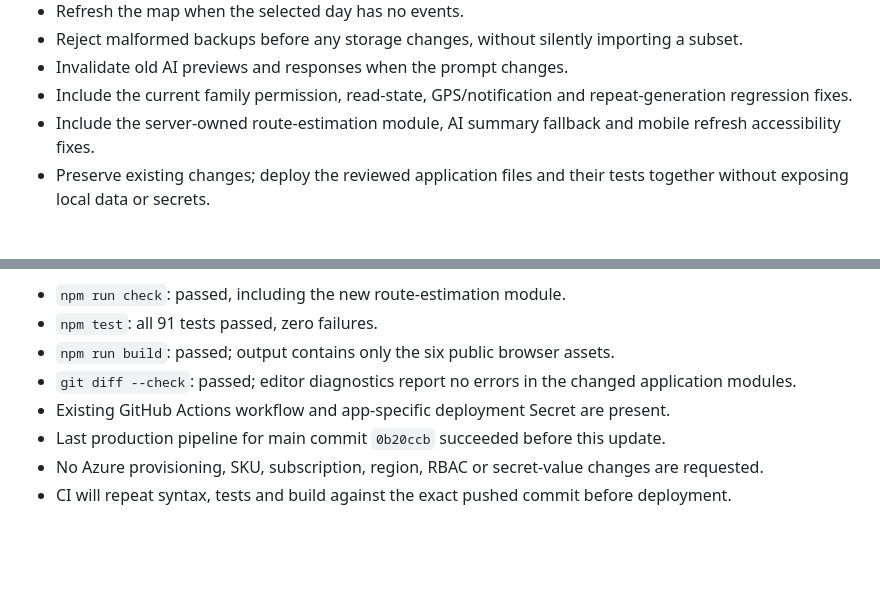
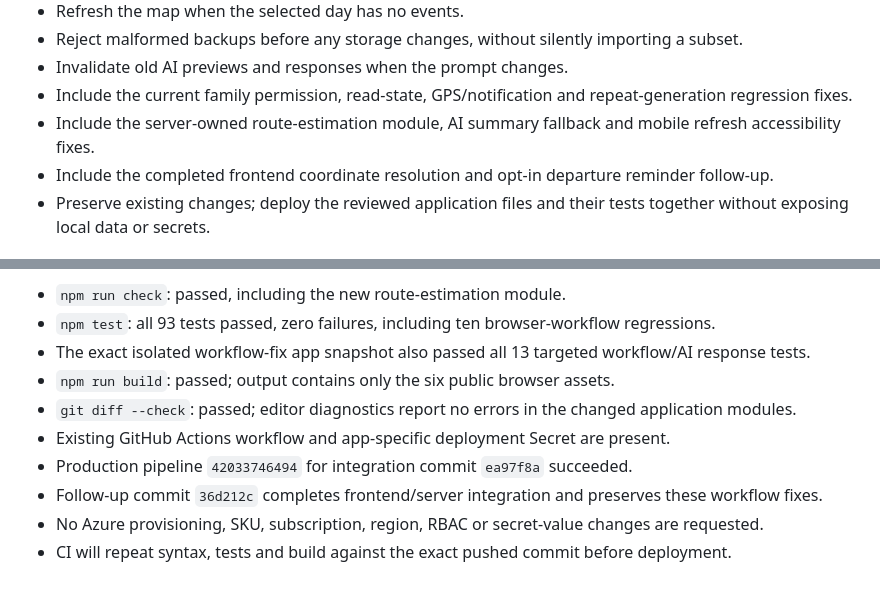
Before and after one commit to baekjungi/MapDule, a Markdown page: .azure/deployment-plan.md, 2 parts joined by grey strips. GitHub-like rendering; blank space fills up the shorter version.

Commit message:
Record validated workflow repair deployment
Co-authored-by: Copilot <223556219+Copilot@users.noreply.github.com>

```diff
--- a/.azure/deployment-plan.md
+++ b/.azure/deployment-plan.md
@@ -37,6 +37,7 @@ Do not switch to azd, create an environment or generate replacement infrastructu
 - Invalidate old AI previews and responses when the prompt changes.
 - Include the current family permission, read-state, GPS/notification and repeat-generation regression fixes.
 - Include the server-owned route-estimation module, AI summary fallback and mobile refresh accessibility fixes.
+- Include the completed frontend coordinate resolution and opt-in departure reminder follow-up.
 - Preserve existing changes; deploy the reviewed application files and their tests together without exposing local data or secrets.
 
 ## 5. Validation
@@ -86,9 +87,11 @@ Validated at 2026-11-05T22:10:06+09:00 through the azure-validate workflow.
 
 - `npm run check`: passed, including the new route-estimation module.
-- `npm test`: all 91 tests passed, zero failures.
+- `npm test`: all 93 tests passed, zero failures, including ten browser-workflow regressions.
+- The exact isolated workflow-fix app snapshot also passed all 13 targeted workflow/AI response tests.
 - `npm run build`: passed; output contains only the six public browser assets.
 - `git diff --check`: passed; editor diagnostics report no errors in the changed application modules.
 - Existing GitHub Actions workflow and app-specific deployment Secret are present.
-- Last production pipeline for main commit `0b20ccb` succeeded before this update.
+- Production pipeline `42033746494` for integration commit `ea97f8a` succeeded.
+- Follow-up commit `36d212c` completes frontend/server integration and preserves these workflow fixes.
 - No Azure provisioning, SKU, subscription, region, RBAC or secret-value changes are requested.
 - CI will repeat syntax, tests and build against the exact pushed commit before deployment.
```
Also changed, not shown: other parts of .azure/deployment-plan.md (+1 -1 lines).
